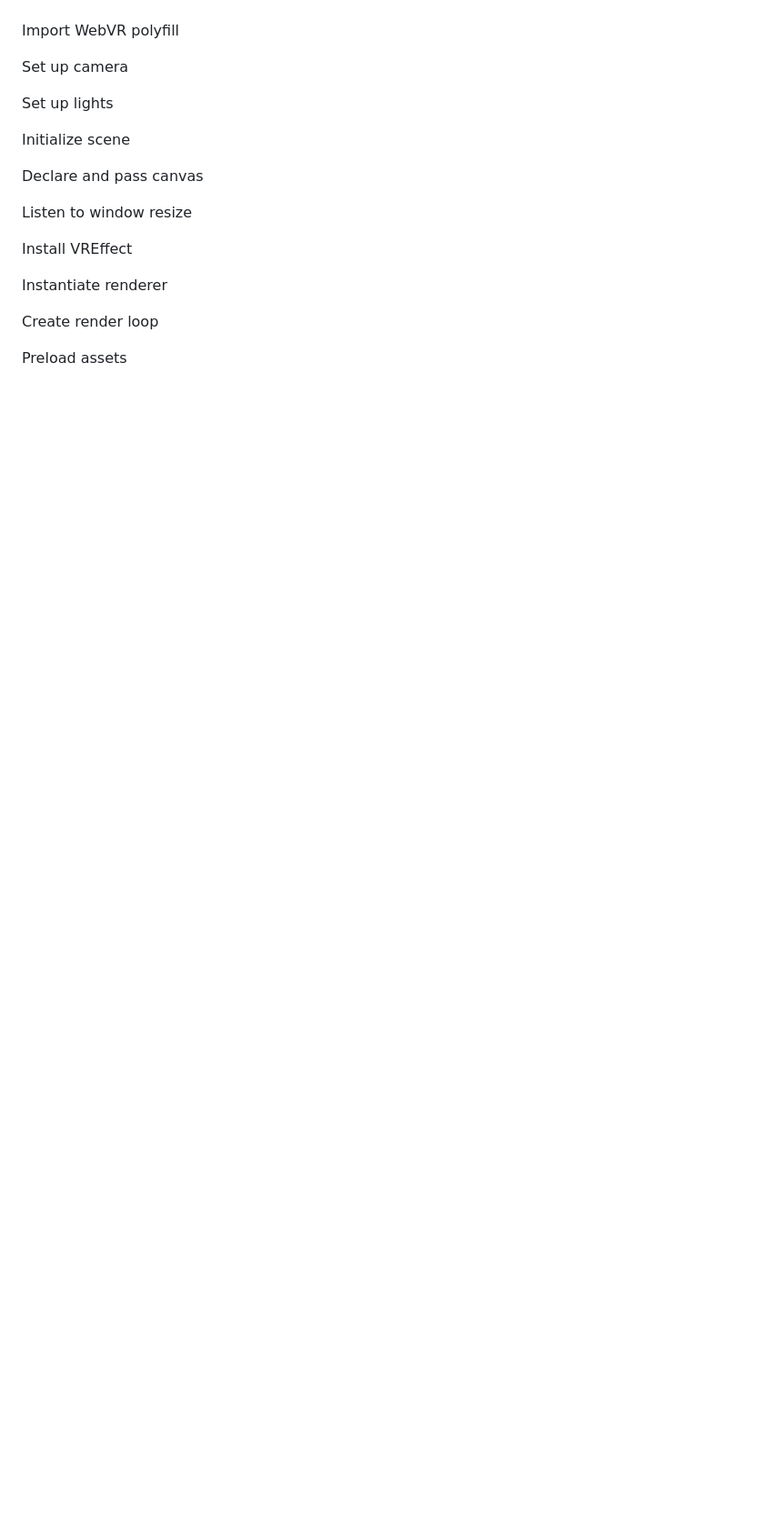
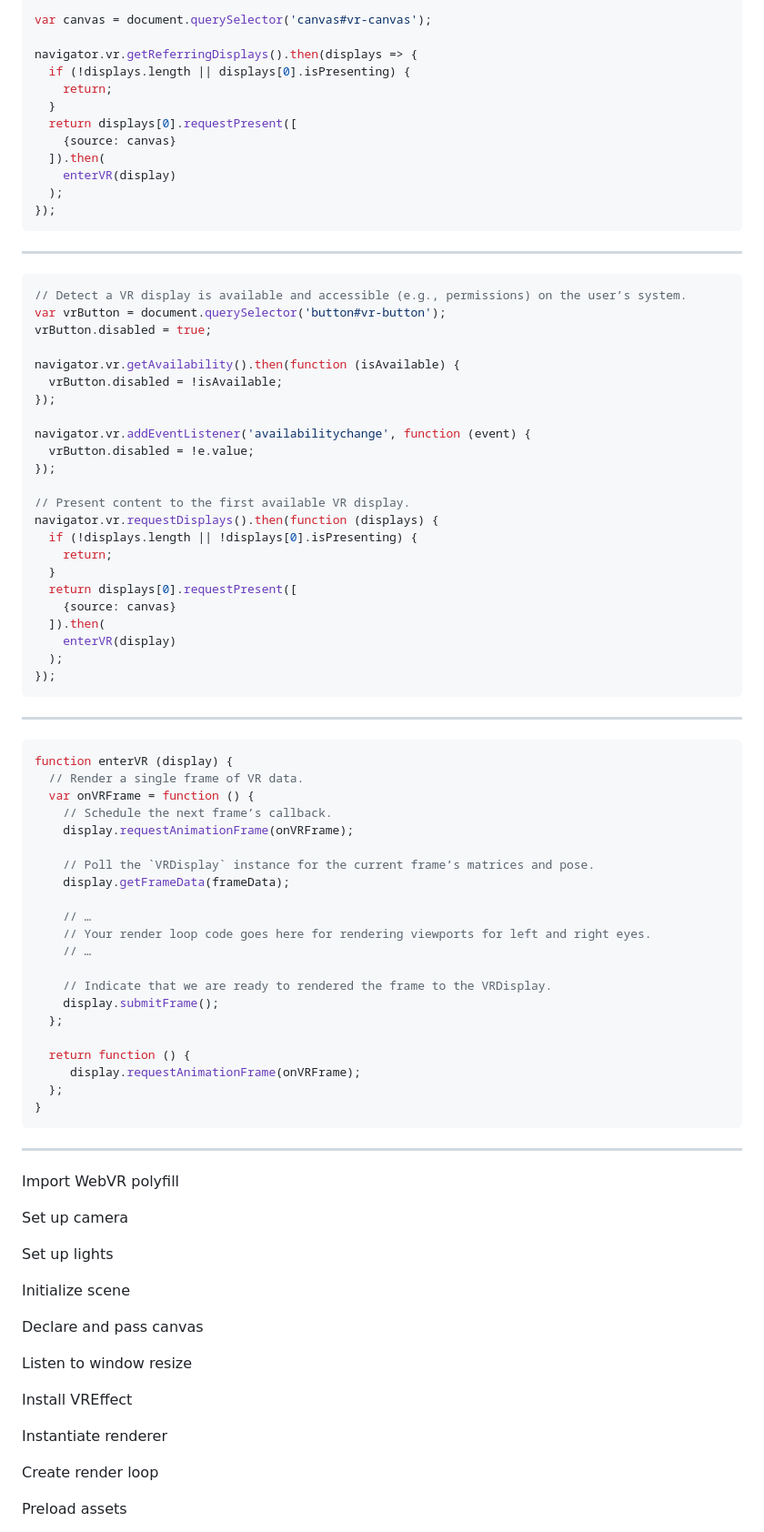
Before and after one commit to chikoski/shin-webvr-fest, a Markdown page: docs/content.md, the part around one of its changes. Shown at 91% size. Rendered like a GitHub page; blank space fills up the shorter version.

```diff
--- a/docs/content.md
+++ b/docs/content.md
@@ -138,3 +160,73 @@ https://iswebvrready.com
+~~~javascript
+var canvas = document.querySelector('canvas#vr-canvas');
+
+navigator.vr.getReferringDisplays().then(displays => {
+  if (!displays.length || displays[0].isPresenting) {
+    return;
+  }
+  return displays[0].requestPresent([
+    {source: canvas}
+  ]).then(
+    enterVR(display)
+  );
+});
+~~~
+
+----
+
+~~~javascript
+// Detect a VR display is available and accessible (e.g., permissions) on the user’s system.
+var vrButton = document.querySelector('button#vr-button');
+vrButton.disabled = true;
+
+navigator.vr.getAvailability().then(function (isAvailable) {
+  vrButton.disabled = !isAvailable;
+});
+
+navigator.vr.addEventListener('availabilitychange', function (event) {
+  vrButton.disabled = !e.value;
+});
+
+// Present content to the first available VR display.
+navigator.vr.requestDisplays().then(function (displays) {
+  if (!displays.length || !displays[0].isPresenting) {
+    return;
+  }
+  return displays[0].requestPresent([
+    {source: canvas}
+  ]).then(
+    enterVR(display)
+  );
+});
+~~~
+
+----
+
+~~~javascript
+function enterVR (display) {
+  // Render a single frame of VR data.
+  var onVRFrame = function () {
+    // Schedule the next frame’s callback.
+    display.requestAnimationFrame(onVRFrame);
+
+    // Poll the `VRDisplay` instance for the current frame’s matrices and pose.
+    display.getFrameData(frameData);
+
+    // …
+    // Your render loop code goes here for rendering viewports for left and right eyes.
+    // …
+
+    // Indicate that we are ready to rendered the frame to the VRDisplay.
+    display.submitFrame();
+  };
+
+  return function () {
+     display.requestAnimationFrame(onVRFrame);
+  };
+}
+~~~
+
+---
 
 <!-- .slide: data-background-video="media/video/boilerplate.mp4" data-state="state--bg-dark" -->
 
```
Also changed, not shown: other parts of docs/content.md (+121 -138 lines), docs/media/img/chart-link-traversal.png (added), docs/media/img/playcanvas.png (added), docs/media/img/unity-logo-rgb.png (added), 4 other files.
